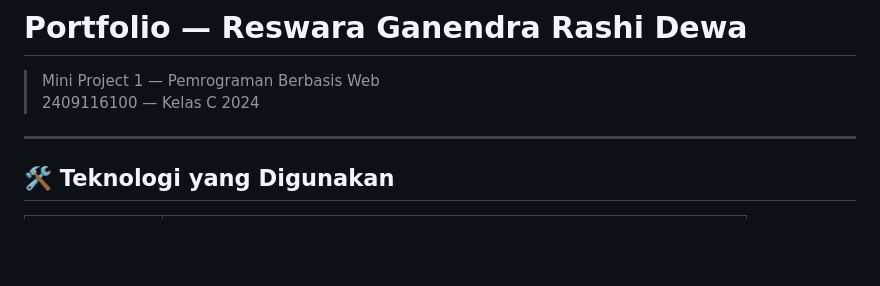
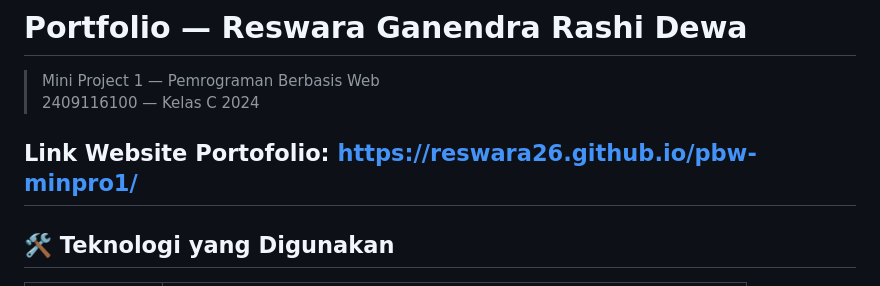
Before and after one commit to Reswara26/pbw-minpro1, a Markdown page: README.md, the part around the change. Rendered like a GitHub page; blank space fills up the shorter version.

```diff
--- a/README.md
+++ b/README.md
@@ -3,6 +3,7 @@
 > Mini Project 1 — Pemrograman Berbasis Web
 > 2409116100 — Kelas C 2024
 
+Link Website Portofolio: https://reswara26.github.io/pbw-minpro1/
 ---
 
 ## 🛠️ Teknologi yang Digunakan
```
